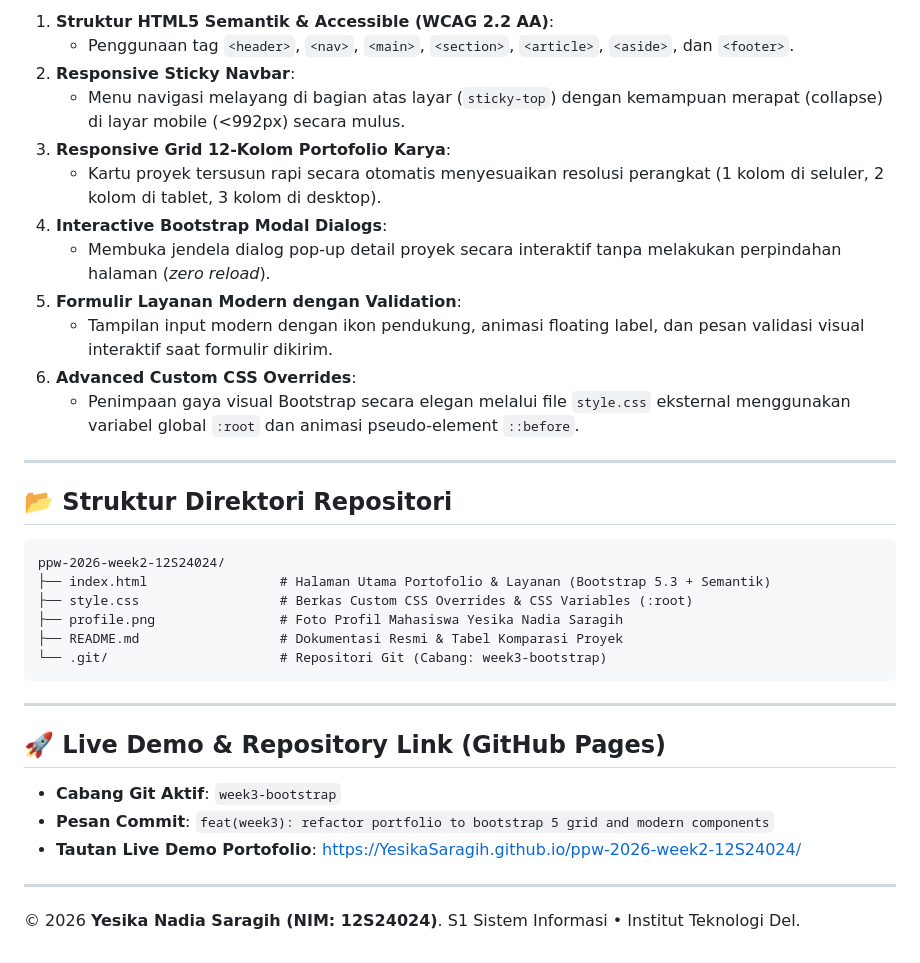
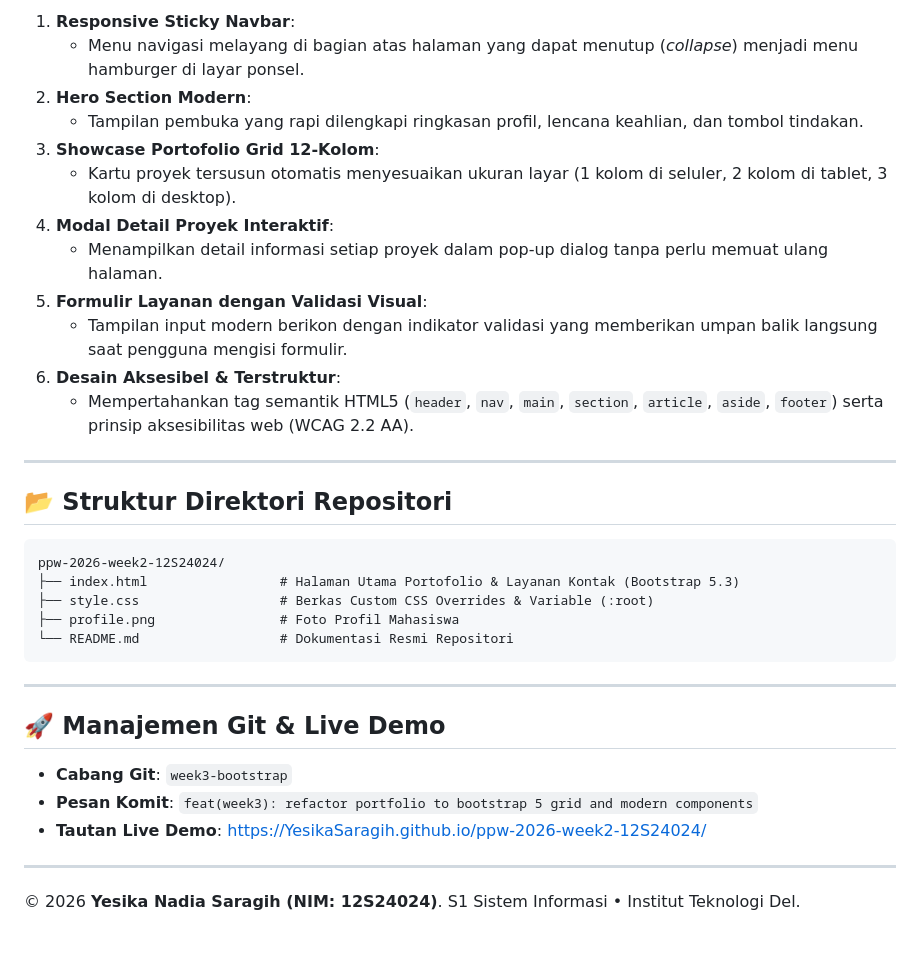
Before and after one commit to YesikaSaragih/ppw-2026-week2-12S24024, a Markdown page: README.md, the part around one of its changes. GitHub-like rendering.

Commit message:
docs(readme): refine documentation language to natural and professional Indonesian

````diff
--- a/README.md
+++ b/README.md
@@ -46,16 +47,16 @@ Seluruh tata letak telah ditingkatkan menjadi **Sistem Grid 12-Kolom Responsif**
 
-1. **Struktur HTML5 Semantik & Accessible (WCAG 2.2 AA)**:
-   - Penggunaan tag `<header>`, `<nav>`, `<main>`, `<section>`, `<article>`, `<aside>`, dan `<footer>`.
-2. **Responsive Sticky Navbar**:
-   - Menu navigasi melayang di bagian atas layar (`sticky-top`) dengan kemampuan merapat (collapse) di layar mobile (<992px) secara mulus.
-3. **Responsive Grid 12-Kolom Portofolio Karya**:
-   - Kartu proyek tersusun rapi secara otomatis menyesuaikan resolusi perangkat (1 kolom di seluler, 2 kolom di tablet, 3 kolom di desktop).
-4. **Interactive Bootstrap Modal Dialogs**:
-   - Membuka jendela dialog pop-up detail proyek secara interaktif tanpa melakukan perpindahan halaman (*zero reload*).
-5. **Formulir Layanan Modern dengan Validation**:
-   - Tampilan input modern dengan ikon pendukung, animasi floating label, dan pesan validasi visual interaktif saat formulir dikirim.
-6. **Advanced Custom CSS Overrides**:
-   - Penimpaan gaya visual Bootstrap secara elegan melalui file `style.css` eksternal menggunakan variabel global `:root` dan animasi pseudo-element `::before`.
+1. **Responsive Sticky Navbar**:
+   - Menu navigasi melayang di bagian atas halaman yang dapat menutup (*collapse*) menjadi menu hamburger di layar ponsel.
+2. **Hero Section Modern**:
+   - Tampilan pembuka yang rapi dilengkapi ringkasan profil, lencana keahlian, dan tombol tindakan.
+3. **Showcase Portofolio Grid 12-Kolom**:
+   - Kartu proyek tersusun otomatis menyesuaikan ukuran layar (1 kolom di seluler, 2 kolom di tablet, 3 kolom di desktop).
+4. **Modal Detail Proyek Interaktif**:
+   - Menampilkan detail informasi setiap proyek dalam pop-up dialog tanpa perlu memuat ulang halaman.
+5. **Formulir Layanan dengan Validasi Visual**:
+   - Tampilan input modern berikon dengan indikator validasi yang memberikan umpan balik langsung saat pengguna mengisi formulir.
+6. **Desain Aksesibel & Terstruktur**:
+   - Mempertahankan tag semantik HTML5 (`header`, `nav`, `main`, `section`, `article`, `aside`, `footer`) serta prinsip aksesibilitas web (WCAG 2.2 AA).
 
 ---
 
@@ -63,20 +64,19 @@ Seluruh tata letak telah ditingkatkan menjadi **Sistem Grid 12-Kolom Responsif**
 
 ```text
 ppw-2026-week2-12S24024/
-├── index.html                 # Halaman Utama Portofolio & Layanan (Bootstrap 5.3 + Semantik)
-├── style.css                  # Berkas Custom CSS Overrides & CSS Variables (:root)
-├── profile.png                # Foto Profil Mahasiswa Yesika Nadia Saragih
-├── README.md                  # Dokumentasi Resmi & Tabel Komparasi Proyek
-└── .git/                      # Repositori Git (Cabang: week3-bootstrap)
+├── index.html                 # Halaman Utama Portofolio & Layanan Kontak (Bootstrap 5.3)
+├── style.css                  # Berkas Custom CSS Overrides & Variable (:root)
+├── profile.png                # Foto Profil Mahasiswa
+└── README.md                  # Dokumentasi Resmi Repositori
 ```
 
 ---
 
-## 🚀 Live Demo & Repository Link (GitHub Pages)
+## 🚀 Manajemen Git & Live Demo
 
-- **Cabang Git Aktif**: `week3-bootstrap`
-- **Pesan Commit**: `feat(week3): refactor portfolio to bootstrap 5 grid and modern components`
-- **Tautan Live Demo Portofolio**: [https://YesikaSaragih.github.io/ppw-2026-week2-12S24024/](https://YesikaSaragih.github.io/ppw-2026-week2-12S24024/)
+- **Cabang Git**: `week3-bootstrap`
+- **Pesan Komit**: `feat(week3): refactor portfolio to bootstrap 5 grid and modern components`
+- **Tautan Live Demo**: [https://YesikaSaragih.github.io/ppw-2026-week2-12S24024/](https://YesikaSaragih.github.io/ppw-2026-week2-12S24024/)
 
 ---
 
````
Also changed, not shown: other parts of README.md (+16 -15 lines).
